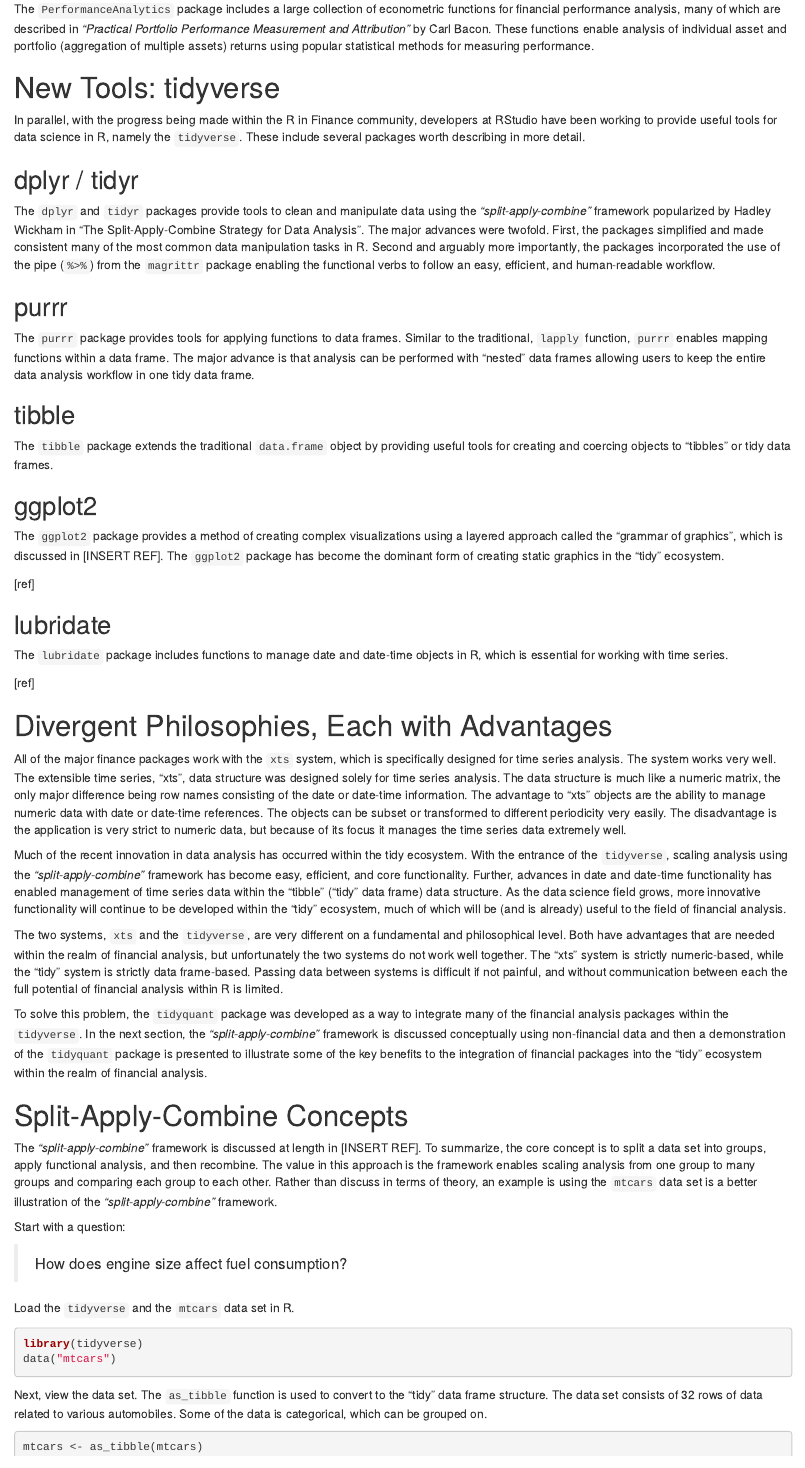
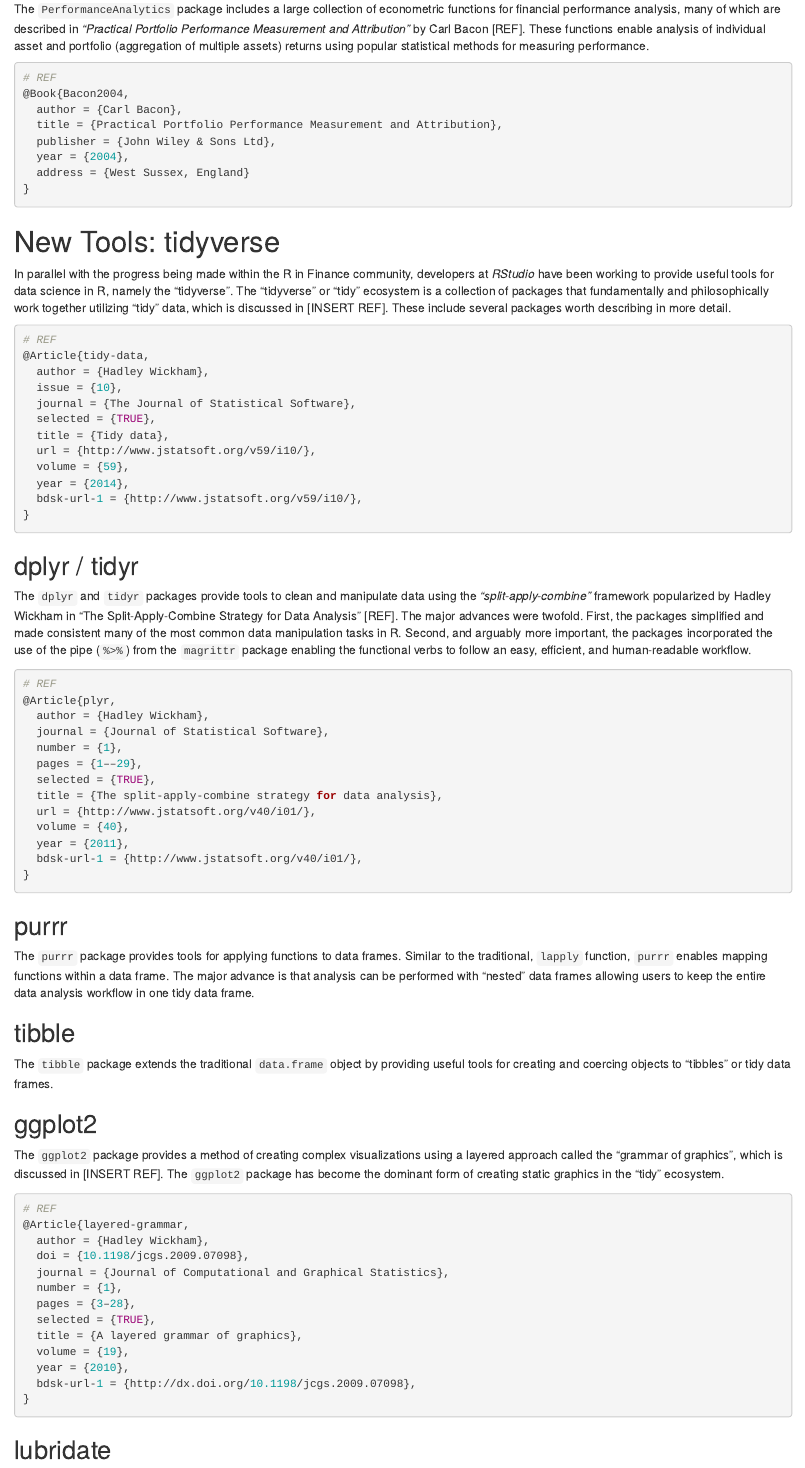
Before and after one commit to mdancho84/journal, an R Markdown document (r_in_finance/R in Finance DRAFT.Rmd): the page in a window 1100 px wide, from 940 px down. Rendered offline with R 4.5, knitr and Pandoc, with nearby package versions; some code elsewhere in the file could not run offline.

Commit message:
Refs added to Rmd file

````diff
--- a/r_in_finance/R in Finance DRAFT.Rmd
+++ b/r_in_finance/R in Finance DRAFT.Rmd
@@ -60,15 +60,61 @@
 
 ## PerformanceAnalytics
 
-The `PerformanceAnalytics` package includes a large collection of econometric functions for financial performance analysis, many of which are described in _"Practical Portfolio Performance Measurement and Attribution"_ by Carl Bacon. These functions enable analysis of individual asset and portfolio (aggregation of multiple assets) returns using popular statistical methods for measuring performance.
+The `PerformanceAnalytics` package includes a large collection of econometric functions for financial performance analysis, many of which are described in _"Practical Portfolio Performance Measurement and Attribution"_ by Carl Bacon [REF]. These functions enable analysis of individual asset and portfolio (aggregation of multiple assets) returns using popular statistical methods for measuring performance.
+
+```{r, eval = F}
+# REF
+@Book{Bacon2004,
+  author = {Carl Bacon},
+  title = {Practical Portfolio Performance Measurement and Attribution},
+  publisher = {John Wiley & Sons Ltd},
+  year = {2004},
+  address = {West Sussex, England}
+}
+```
+
+
 
 # New Tools: tidyverse
 
-In parallel, with the progress being made within the R in Finance community, developers at RStudio have been working to provide useful tools for data science in R, namely the `tidyverse`. These include several packages worth describing in more detail.
+In parallel with the progress being made within the R in Finance community, developers at _RStudio_ have been working to provide useful tools for data science in R, namely the "tidyverse". The "tidyverse" or "tidy" ecosystem is a collection of packages that fundamentally and philosophically work together utilizing "tidy" data, which is discussed in [INSERT REF]. These include several packages worth describing in more detail.
+
+```{r, eval = F}
+# REF
+@Article{tidy-data,
+  author = {Hadley Wickham},
+  issue = {10},
+  journal = {The Journal of Statistical Software},
+  selected = {TRUE},
+  title = {Tidy data},
+  url = {http://www.jstatsoft.org/v59/i10/},
+  volume = {59},
+  year = {2014},
+  bdsk-url-1 = {http://www.jstatsoft.org/v59/i10/},
+}
+```
+
 
 ## dplyr / tidyr
 
-The `dplyr` and `tidyr` packages provide tools to clean and manipulate data using the _"split-apply-combine"_ framework popularized by Hadley Wickham in "The Split-Apply-Combine Strategy for Data Analysis". The major advances were twofold. First, the packages simplified and made consistent many of the most common data manipulation tasks in R. Second and arguably more importantly, the packages incorporated the use of the pipe (`%>%`) from the `magrittr` package enabling the functional verbs to follow an easy, efficient, and human-readable workflow.
+The `dplyr` and `tidyr` packages provide tools to clean and manipulate data using the _"split-apply-combine"_ framework popularized by Hadley Wickham in "The Split-Apply-Combine Strategy for Data Analysis" [REF]. The major advances were twofold. First, the packages simplified and made consistent many of the most common data manipulation tasks in R. Second, and arguably more important, the packages incorporated the use of the pipe (`%>%`) from the `magrittr` package enabling the functional verbs to follow an easy, efficient, and human-readable workflow.
+
+```{r, eval = F}
+# REF
+@Article{plyr,
+  author = {Hadley Wickham},
+  journal = {Journal of Statistical Software},
+  number = {1},
+  pages = {1––29},
+  selected = {TRUE},
+  title = {The split-apply-combine strategy for data analysis},
+  url = {http://www.jstatsoft.org/v40/i01/},
+  volume = {40},
+  year = {2011},
+  bdsk-url-1 = {http://www.jstatsoft.org/v40/i01/},
+}
+```
+
 
 ## purrr
 
@@ -82,10 +128,24 @@
 
 The `ggplot2` package provides a method of creating complex visualizations using a layered approach called the "grammar of graphics", which is discussed in [INSERT REF]. The `ggplot2` package has become the dominant form of creating static graphics in the "tidy" ecosystem.
 
-[ref]
+```{r, eval = F}
+# REF
+@Article{layered-grammar,
+  author = {Hadley Wickham},
+  doi = {10.1198/jcgs.2009.07098},
+  journal = {Journal of Computational and Graphical Statistics},
+  number = {1},
+  pages = {3–28},
+  selected = {TRUE},
+  title = {A layered grammar of graphics},
+  volume = {19},
+  year = {2010},
+  bdsk-url-1 = {http://dx.doi.org/10.1198/jcgs.2009.07098},
+}
+```
+
 
 ## lubridate
 
-The `lubridate` package includes functions to manage date and date-time objects in R, which is essential for working with time series.
+The `lubridate` package includes functions to manage date and date-time objects in R, which is discussed in [INSERT REF]. The combination of using `lubridate` with `dplyr` enables filtering and subseting on dates, which is an essential task in financial analysis. Further, combining `lubridate` with `ggplot2` enables graphical visualization using dates and date-times.
 
-[ref]
@@ -96,9 +170,9 @@
 
-Much of the recent innovation in data analysis has occurred within the tidy ecosystem. With the entrance of the `tidyverse`, scaling analysis using the _"split-apply-combine"_ framework has become easy, efficient, and core functionality. Further, advances in date and date-time functionality has enabled management of time series data within the "tibble" ("tidy" data frame) data structure. As the data science field grows, more innovative functionality will continue to be developed within the "tidy" ecosystem, much of which will be (and is already) useful to the field of financial analysis.
+Much of the recent innovation in data analysis has occurred within the "tidy" ecosystem. With the entrance of the "tidyverse", scaling analysis using the _"split-apply-combine"_ framework has become easy, efficient, and core functionality. Further, advances in date and date-time functionality has enabled management of time series data within the "tibble" ("tidy" data frame) data structure. As the data science field grows, more innovative functionality will continue to be developed within the "tidy" ecosystem, much of which will be (and is already) useful to the field of financial analysis.
 
-The two systems, `xts` and the `tidyverse`, are very different on a fundamental and philosophical level. Both have advantages that are needed within the realm of financial analysis, but unfortunately the two systems do not work well together. The "xts" system is strictly numeric-based, while the "tidy" system is strictly data frame-based. Passing data between systems is difficult if not painful, and without communication between each the full potential of financial analysis within R is limited.
+The two systems, "xts" and the "tidyverse", are very different on a fundamental and philosophical level. Both have advantages that are needed within the realm of financial analysis, but unfortunately the two systems do not work well together. The "xts" system is strictly numeric-based, while the "tidy" system is strictly data frame-based. Passing data between systems is difficult if not painful, and without communication between each the full potential of financial analysis within R is limited.
 
-To solve this problem, the `tidyquant` package was developed as a way to integrate many of the financial analysis packages within the `tidyverse`. In the next section, the _"split-apply-combine"_ framework is discussed conceptually using non-financial data and then a demonstration of the `tidyquant` package is presented to illustrate some of the key benefits to the integration of financial packages into the "tidy" ecosystem within the realm of financial analysis.
+To solve this problem, the `tidyquant` package was developed as a way to integrate many of the financial analysis packages within the "tidyverse". In the next section, the _"split-apply-combine"_ framework is discussed conceptually using non-financial data and then a demonstration of the `tidyquant` package is presented to illustrate some of the key benefits to the integration of financial packages into the "tidy" ecosystem within the realm of financial analysis.
 
 # Split-Apply-Combine Concepts
 
````
Also changed, not shown: r_in_finance/R_in_Finance_DRAFT.html, r_in_finance/R in Finance DRAFT.Rmd (16 more changed lines).
